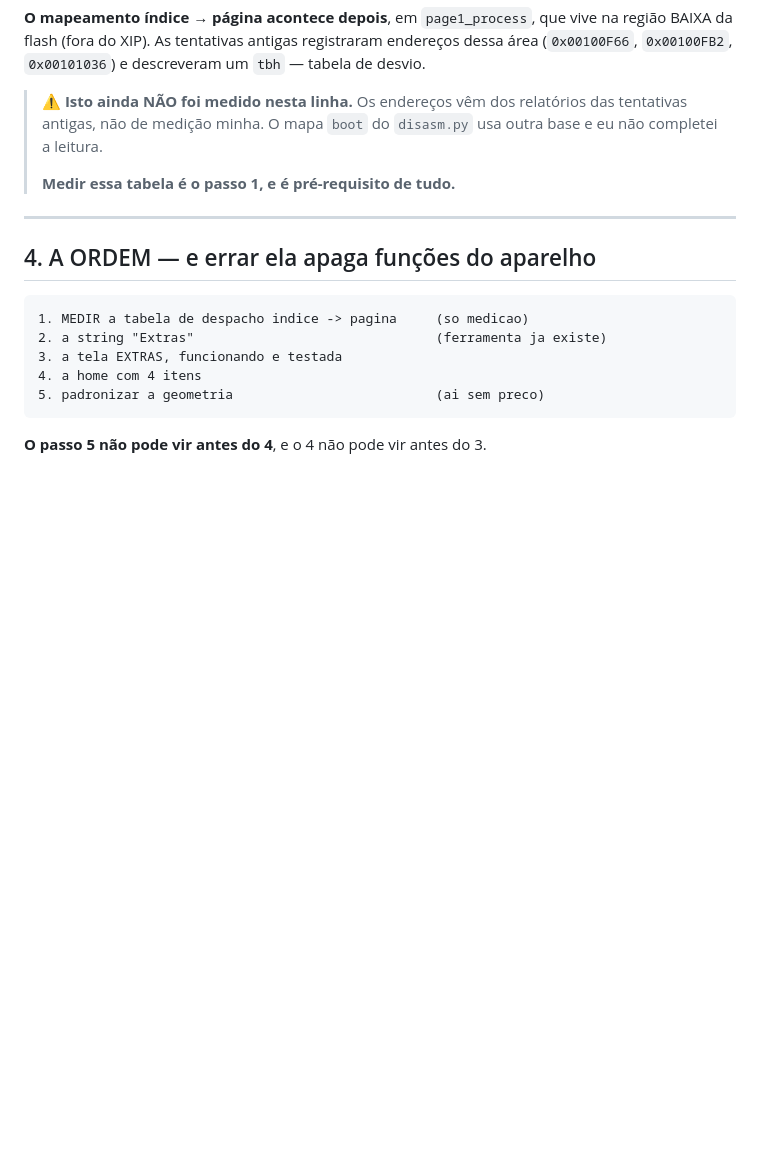
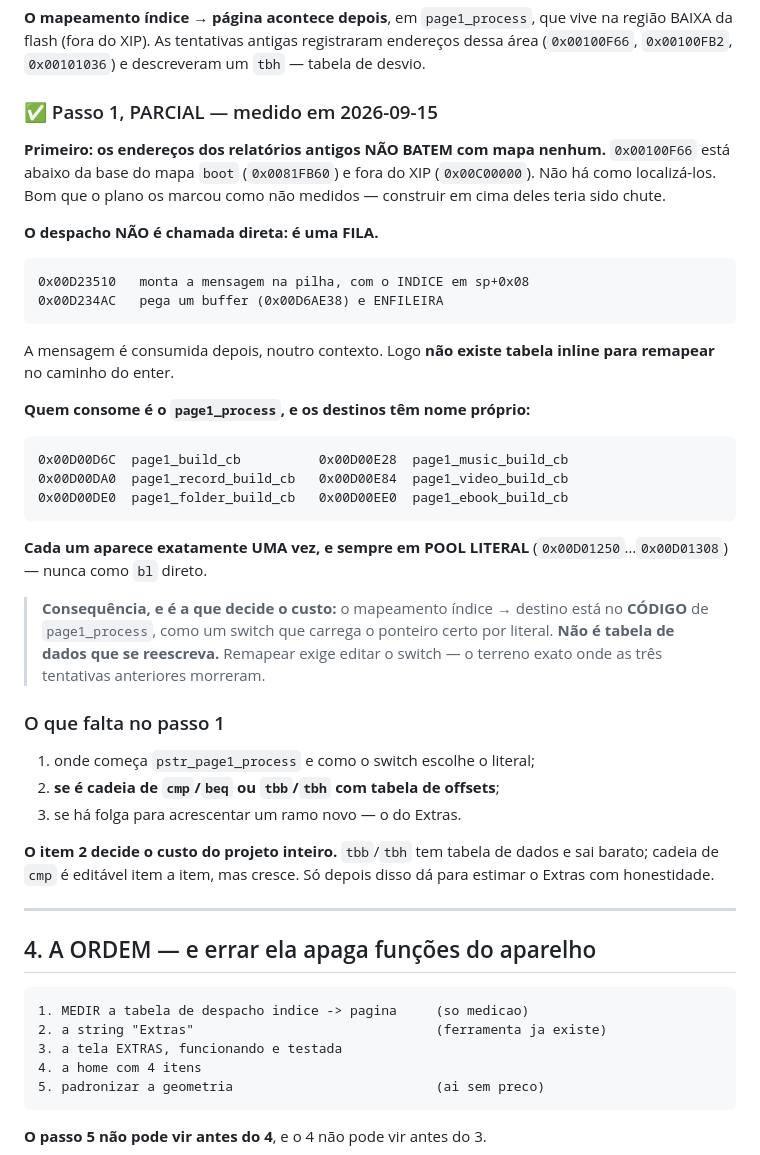
Before and after one commit to zeroproj/OpenPod, a Markdown page: docs/PLANO_EXTRAS.md, the part around the change. Drawn GitHub-style; blank space fills up the shorter version.

Commit message:
Passo 1 do Extras, parcial: o despacho e FILA, e o mapa esta em CODIGO
Tres achados, e o terceiro muda a estimativa do projeto.

1. OS ENDERECOS DOS RELATORIOS ANTIGOS NAO EXISTEM

   0x00100F66 e vizinhos, citados pelas tentativas antigas de Extras,
   estao ABAIXO da base do mapa `boot` (0x0081FB60) e fora do XIP
   (0x00C00000). Nao batem com mapa nenhum.

   O plano ja os marcava como NAO MEDIDOS, e foi bom: construir em cima
   deles teria sido chute.

2. O DESPACHO E UMA FILA, NAO UMA CHAMADA

     0x00D23510  monta a mensagem na pilha, com o INDICE em sp+0x08
     0x00D234AC  pega buffer (0x00D6AE38) e ENFILEIRA

   Consumida depois, noutro contexto. Nao ha tabela inline para
   remapear no caminho do enter.

3. O MAPA INDICE -> DESTINO ESTA NO CODIGO

   Os destinos por item tem nome proprio no firmware:

     0x00D00D6C page1_build_cb        0x00D00E28 page1_music_build_cb
     0x00D00DA0 page1_record_build_cb 0x00D00E84 page1_video_build_cb
     0x00D00DE0 page1_folder_build_cb 0x00D00EE0 page1_ebook_build_cb

   Cada um aparece EXATAMENTE UMA VEZ e sempre em POOL LITERAL
   (0x00D01250..0x00D01308) — nunca como `bl`.

   Logo o mapeamento esta num SWITCH dentro do page1_process, que carrega
   o ponteiro certo por literal. Nao e tabela de dados que se reescreva.

O QUE FALTA, e o item 2 decide o custo de tudo
   1. onde comeca pstr_page1_process e como o switch escolhe o literal
   2. se e cadeia de `cmp`/`beq` ou `tbb`/`tbh` com tabela de offsets
   3. se ha folga para um ramo novo — o do Extras

NOTA DE PROCESSO: a primeira tentativa deste commit falhou silenciosa —
o `str.replace` nao casou com o texto real e o arquivo saiu identico. O
`git` acusou "nothing to commit", que foi o que revelou. Refeito com o
texto conferido antes.

TAMBEM REGISTRADO: o teste sem cartao SD da 2.3.
   "Tirar some OpenPod" — a rotina 0x00D226AC E chamada so quando ha
   cartao, entao o texto faz papel de indicador. O mantenedor aceitou
   ("nao tem problema"): fica, mas fica DOCUMENTADO como comportamento
   conhecido, nao como coisa despercebida.

Co-Authored-By: Claude Opus 5 <noreply@anthropic.com>
Claude-Session: https://claude.ai/code/session_01DsKUyJduxgshG4SgFWngdF

````diff
--- a/docs/PLANO_EXTRAS.md
+++ b/docs/PLANO_EXTRAS.md
@@ -97,11 +97,49 @@ vive na região BAIXA da flash (fora do XIP). As tentativas antigas
 registraram endereços dessa área (`0x00100F66`, `0x00100FB2`,
 `0x00101036`) e descreveram um `tbh` — tabela de desvio.
 
-> ⚠️ **Isto ainda NÃO foi medido nesta linha.** Os endereços vêm dos
-> relatórios das tentativas antigas, não de medição minha. O mapa `boot`
-> do `disasm.py` usa outra base e eu não completei a leitura.
->
-> **Medir essa tabela é o passo 1, e é pré-requisito de tudo.**
+### ✅ Passo 1, PARCIAL — medido em 2026-09-15
+
+**Primeiro: os endereços dos relatórios antigos NÃO BATEM com mapa
+nenhum.** `0x00100F66` está abaixo da base do mapa `boot` (`0x0081FB60`)
+e fora do XIP (`0x00C00000`). Não há como localizá-los. Bom que o plano
+os marcou como não medidos — construir em cima deles teria sido chute.
+
+**O despacho NÃO é chamada direta: é uma FILA.**
+
+```
+0x00D23510   monta a mensagem na pilha, com o INDICE em sp+0x08
+0x00D234AC   pega um buffer (0x00D6AE38) e ENFILEIRA
+```
+
+A mensagem é consumida depois, noutro contexto. Logo **não existe tabela
+inline para remapear** no caminho do enter.
+
+**Quem consome é o `page1_process`, e os destinos têm nome próprio:**
+
+```
+0x00D00D6C  page1_build_cb          0x00D00E28  page1_music_build_cb
+0x00D00DA0  page1_record_build_cb   0x00D00E84  page1_video_build_cb
+0x00D00DE0  page1_folder_build_cb   0x00D00EE0  page1_ebook_build_cb
+```
+
+**Cada um aparece exatamente UMA vez, e sempre em POOL LITERAL**
+(`0x00D01250`…`0x00D01308`) — nunca como `bl` direto.
+
+> **Consequência, e é a que decide o custo:** o mapeamento índice →
+> destino está no **CÓDIGO** de `page1_process`, como um switch que
+> carrega o ponteiro certo por literal. **Não é tabela de dados que se
+> reescreva.** Remapear exige editar o switch — o terreno exato onde as
+> três tentativas anteriores morreram.
+
+### O que falta no passo 1
+
+1. onde começa `pstr_page1_process` e como o switch escolhe o literal;
+2. **se é cadeia de `cmp`/`beq` ou `tbb`/`tbh` com tabela de offsets**;
+3. se há folga para acrescentar um ramo novo — o do Extras.
+
+**O item 2 decide o custo do projeto inteiro.** `tbb`/`tbh` tem tabela de
+dados e sai barato; cadeia de `cmp` é editável item a item, mas cresce.
+Só depois disso dá para estimar o Extras com honestidade.
 
 ---
 
````
